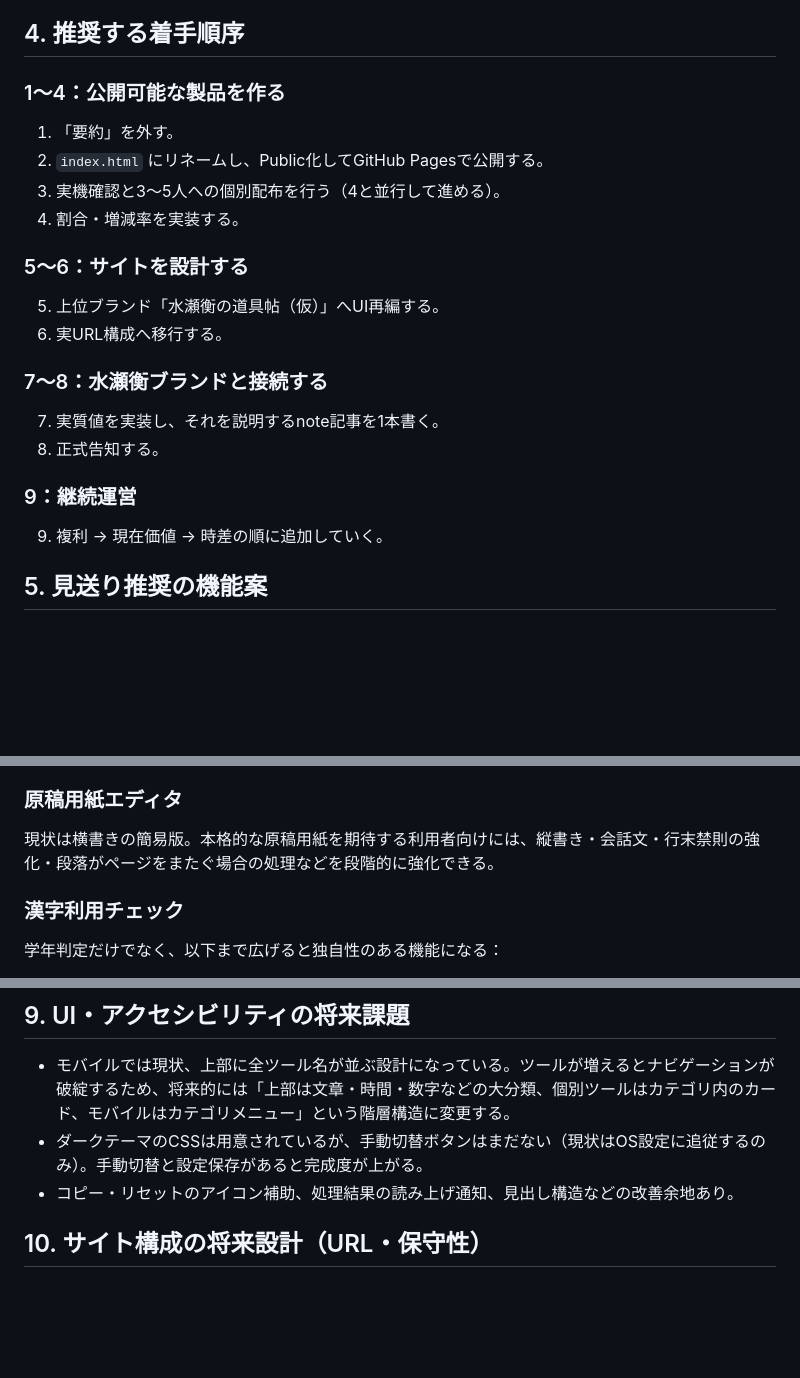
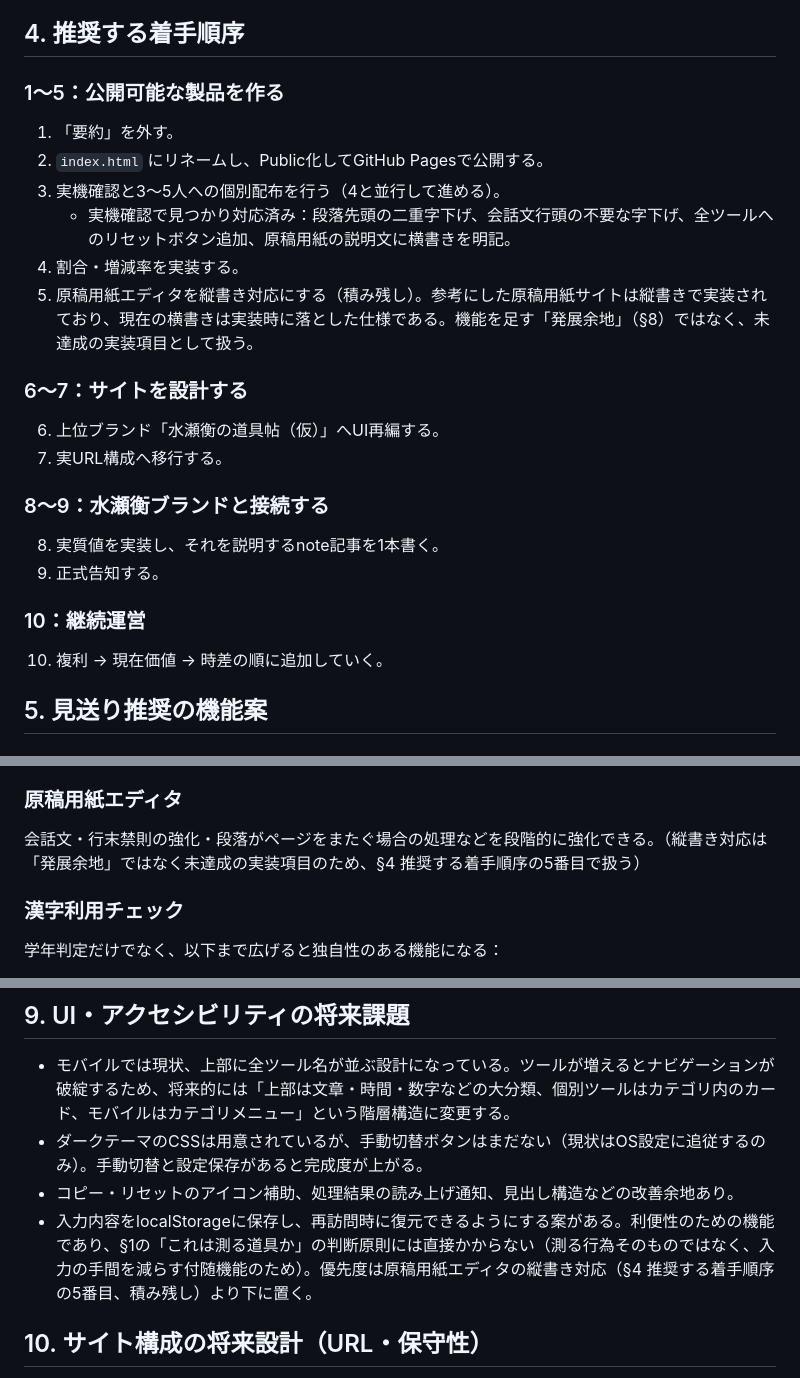
Before and after one commit to MinaseHakaru/MinaseHakaru.github.io, a Markdown page: ROADMAP.md, 3 parts joined by grey strips. Drawn GitHub-style; blank space fills up the shorter version.

Commit message:
ROADMAPを更新: 縦書き対応を積み残しとして記録、localStorage検討を追記
- §4 推奨する着手順序に、工程4(割合・増減率)の後・工程5(旧、
  ブランド再編)の前の枠として「原稿用紙エディタの縦書き対応」を
  新たな5番目に挿入(以降の工程番号を6〜10へ繰り下げ)。参考にした
  原稿用紙サイトが縦書き実装であり、現行の横書きは実装時に落ちた
  仕様であるため、§8の「発展余地」ではなく未達成の実装項目として
  扱うことを明記。§8の原稿用紙エディタの項目から縦書きの記述を除き、
  §4への参照に差し替えた。
- §9 UI・アクセシビリティの将来課題に、入力内容のlocalStorage保存
  (再訪問時の復元)を将来の検討事項として追記。利便性の機能であり
  §1の「これは測る道具か」の原則には直接かからないこと、優先度は
  縦書き対応より下であることを明記。
- §4 工程3(実機確認)の項目に、実機確認で見つかり対応済みの4件
  (段落先頭の二重字下げ、会話文行頭の不要な字下げ、全ツールへの
  リセットボタン追加、原稿用紙の説明文への横書き明記)を記録。

Co-Authored-By: Claude Sonnet 5 <noreply@anthropic.com>

```diff
--- a/ROADMAP.md
+++ b/ROADMAP.md
@@ -49,26 +49,28 @@
 
 ## 4. 推奨する着手順序
 
-### 1〜4：公開可能な製品を作る
+### 1〜5：公開可能な製品を作る
 
 1. 「要約」を外す。
 2. `index.html` にリネームし、Public化してGitHub Pagesで公開する。
 3. 実機確認と3〜5人への個別配布を行う（4と並行して進める）。
+   - 実機確認で見つかり対応済み：段落先頭の二重字下げ、会話文行頭の不要な字下げ、全ツールへのリセットボタン追加、原稿用紙の説明文に横書きを明記。
 4. 割合・増減率を実装する。
+5. 原稿用紙エディタを縦書き対応にする（積み残し）。参考にした原稿用紙サイトは縦書きで実装されており、現在の横書きは実装時に落とした仕様である。機能を足す「発展余地」（§8）ではなく、未達成の実装項目として扱う。
 
-### 5〜6：サイトを設計する
+### 6〜7：サイトを設計する
 
-5. 上位ブランド「水瀬衡の道具帖（仮）」へUI再編する。
-6. 実URL構成へ移行する。
+6. 上位ブランド「水瀬衡の道具帖（仮）」へUI再編する。
+7. 実URL構成へ移行する。
 
-### 7〜8：水瀬衡ブランドと接続する
+### 8〜9：水瀬衡ブランドと接続する
 
-7. 実質値を実装し、それを説明するnote記事を1本書く。
-8. 正式告知する。
+8. 実質値を実装し、それを説明するnote記事を1本書く。
+9. 正式告知する。
 
-### 9：継続運営
+### 10：継続運営
 
-9. 複利 → 現在価値 → 時差の順に追加していく。
+10. 複利 → 現在価値 → 時差の順に追加していく。
 
 ## 5. 見送り推奨の機能案
 
@@ -117,7 +119,7 @@
 - 大文字や固有名詞の扱い
 
 ### 原稿用紙エディタ
-現状は横書きの簡易版。本格的な原稿用紙を期待する利用者向けには、縦書き・会話文・行末禁則の強化・段落がページをまたぐ場合の処理などを段階的に強化できる。
+会話文・行末禁則の強化・段落がページをまたぐ場合の処理などを段階的に強化できる。（縦書き対応は「発展余地」ではなく未達成の実装項目のため、§4 推奨する着手順序の5番目で扱う）
 
 ### 漢字利用チェック
 学年判定だけでなく、以下まで広げると独自性のある機能になる：
@@ -139,6 +141,7 @@
 - モバイルでは現状、上部に全ツール名が並ぶ設計になっている。ツールが増えるとナビゲーションが破綻するため、将来的には「上部は文章・時間・数字などの大分類、個別ツールはカテゴリ内のカード、モバイルはカテゴリメニュー」という階層構造に変更する。
 - ダークテーマのCSSは用意されているが、手動切替ボタンはまだない（現状はOS設定に追従するのみ）。手動切替と設定保存があると完成度が上がる。
 - コピー・リセットのアイコン補助、処理結果の読み上げ通知、見出し構造などの改善余地あり。
+- 入力内容をlocalStorageに保存し、再訪問時に復元できるようにする案がある。利便性のための機能であり、§1の「これは測る道具か」の判断原則には直接かからない（測る行為そのものではなく、入力の手間を減らす付随機能のため）。優先度は原稿用紙エディタの縦書き対応（§4 推奨する着手順序の5番目、積み残し）より下に置く。
 
 ## 10. サイト構成の将来設計（URL・保守性）
 
```
